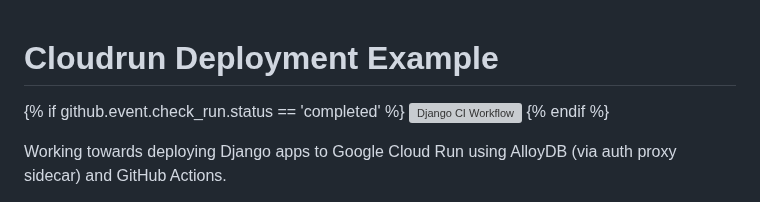
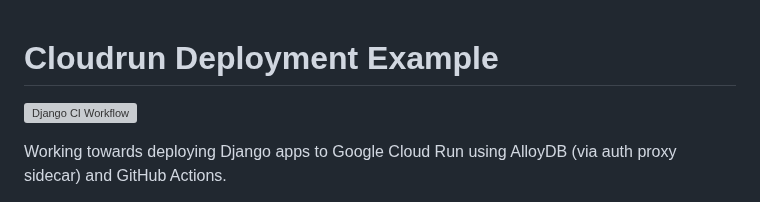
Before and after one commit to PHACDataHub/cloudrun-deployment-example, a Markdown page: README.md, the part around the change. Rendered like a GitHub page; grey boxes are pictures that could not be loaded.

Commit message:
removed conditional

```diff
--- a/README.md
+++ b/README.md
@@ -1,7 +1,5 @@
 # Cloudrun Deployment Example
-{% if github.event.check_run.status == 'completed' %}
 [![Django CI Workflow](https://github.com/PHACDataHub/cloudrun-deployment-example/actions/workflows/ci.yaml/badge.svg)](https://github.com/PHACDataHub/cloudrun-deployment-example/actions/workflows/ci.yaml&cachebust=2)
-{% endif %}
 
 Working towards deploying Django apps to Google Cloud Run using AlloyDB (via auth proxy sidecar) and GitHub Actions.
 
```
